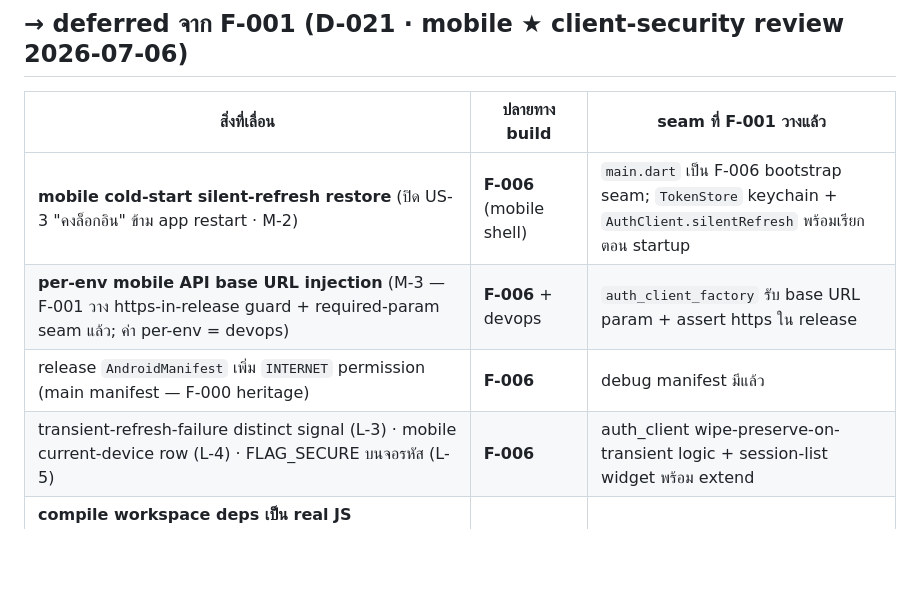
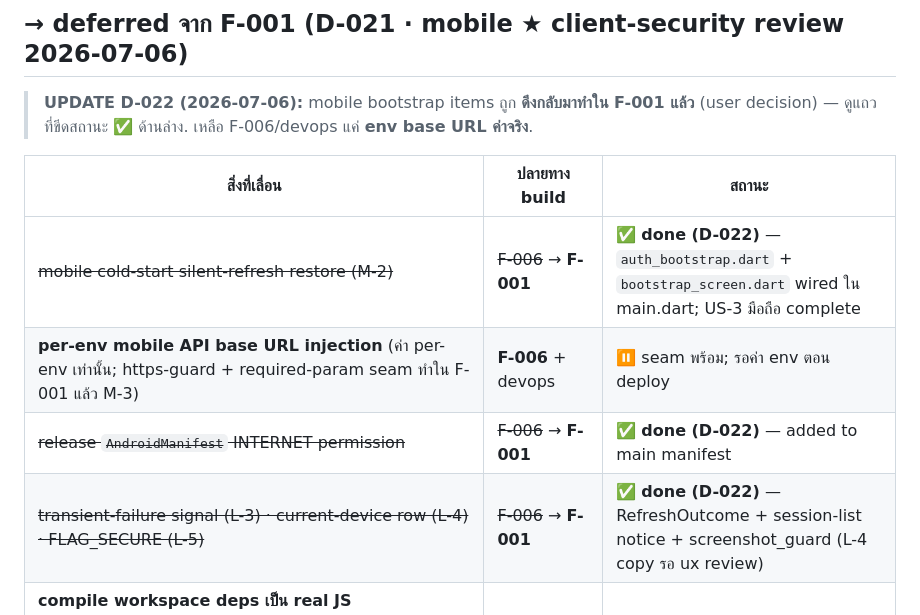
Before and after one commit to thewinwebdevelop/spec-inventory-manager, a Markdown page: docs/features/forward-commitments.md, the part around the change. GitHub-like rendering; blank space fills up the shorter version.

Commit message:
docs(F-001): forward-commitments — mobile bootstrap items pulled into F-001 (D-022)
cold-start restore, INTERNET perm, L-3/L-4/L-5 now done in F-001; only per-env
API base URL values remain with F-006/devops.

Co-Authored-By: Claude Opus 4.8 <noreply@anthropic.com>

```diff
--- a/docs/features/forward-commitments.md
+++ b/docs/features/forward-commitments.md
@@ -149,10 +149,12 @@ F-000 final whole-branch review (2026-07-05): AC3 (api `/health`+web 200+flutter
 
 ## → deferred จาก F-001 (D-021 · mobile ★ client-security review 2026-07-06)
 
-| สิ่งที่เลื่อน                                                                                     | ปลายทาง build            | seam ที่ F-001 วางแล้ว                                                        |
+> **UPDATE D-022 (2026-07-06):** mobile bootstrap items ถูก **ดึงกลับมาทำใน F-001 แล้ว** (user decision) — ดูแถวที่ขีดสถานะ ✅ ด้านล่าง. เหลือ F-006/devops แค่ **env base URL ค่าจริง**.
+
+| สิ่งที่เลื่อน                                                                                     | ปลายทาง build            | สถานะ                                                        |
 | ------------------------------------------------------------------------------------------------- | ------------------------ | ----------------------------------------------------------------------------- |
-| **mobile cold-start silent-refresh restore** (ปิด US-3 "คงล็อกอิน" ข้าม app restart · M-2)        | **F-006** (mobile shell) | `main.dart` เป็น F-006 bootstrap seam; `TokenStore` keychain + `AuthClient.silentRefresh` พร้อมเรียกตอน startup |
-| **per-env mobile API base URL injection** (M-3 — F-001 วาง https-in-release guard + required-param seam แล้ว; ค่า per-env = devops) | **F-006** + devops       | `auth_client_factory` รับ base URL param + assert https ใน release            |
-| release `AndroidManifest` เพิ่ม `INTERNET` permission (main manifest — F-000 heritage)            | **F-006**                | debug manifest มีแล้ว                                                          |
-| transient-refresh-failure distinct signal (L-3) · mobile current-device row (L-4) · FLAG_SECURE บนจอรหัส (L-5) | **F-006**                | auth_client wipe-preserve-on-transient logic + session-list widget พร้อม extend |
+| ~~mobile cold-start silent-refresh restore (M-2)~~                                                | ~~F-006~~ → **F-001**    | ✅ **done (D-022)** — `auth_bootstrap.dart` + `bootstrap_screen.dart` wired ใน main.dart; US-3 มือถือ complete |
+| **per-env mobile API base URL injection** (ค่า per-env เท่านั้น; https-guard + required-param seam ทำใน F-001 แล้ว M-3) | **F-006** + devops       | ⏸ seam พร้อม; รอค่า env ตอน deploy                          |
+| ~~release `AndroidManifest` INTERNET permission~~                                                | ~~F-006~~ → **F-001**    | ✅ **done (D-022)** — added to main manifest                 |
+| ~~transient-failure signal (L-3) · current-device row (L-4) · FLAG_SECURE (L-5)~~                | ~~F-006~~ → **F-001**    | ✅ **done (D-022)** — RefreshOutcome + session-list notice + screenshot_guard (L-4 copy รอ ux review) |
 | **compile workspace deps เป็น real JS** (config/db/contracts `main`=src/index.ts + build=`echo ok`) เพื่อ self-contained prod api artifact ที่ `node dist/main.js` boot ได้ — ตอนนี้ CI boot ผ่าน `tsx src/main.ts` (real app + real DB tests) ซึ่งพอสำหรับ gate; prod bundling = deploy-time | **devops / deploy** (คู่กับ T-001-13) | core-domain build→dist แล้ว (ref pattern); api compiles ✓ (node-ci typecheck) |
```
